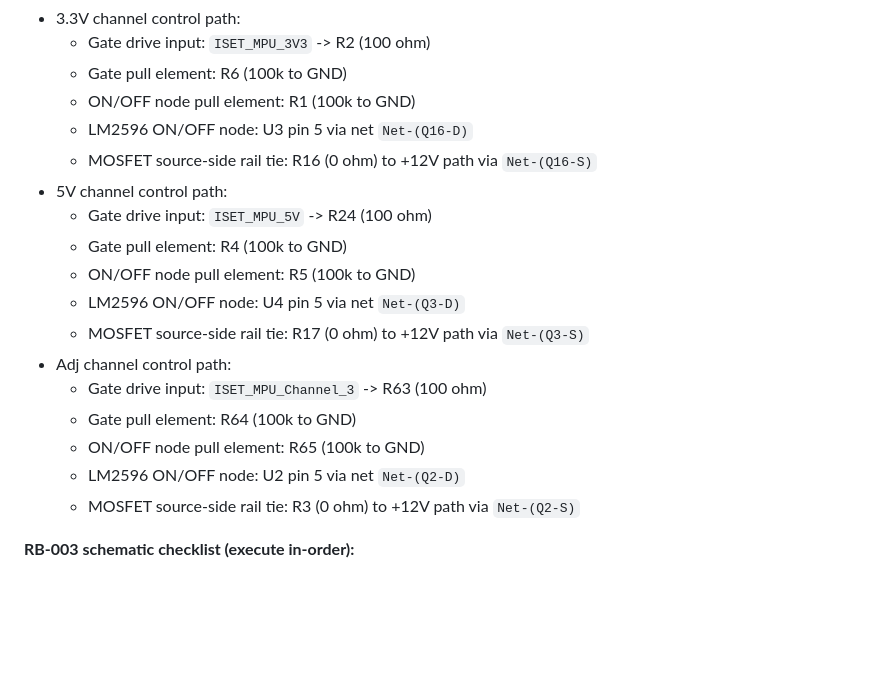
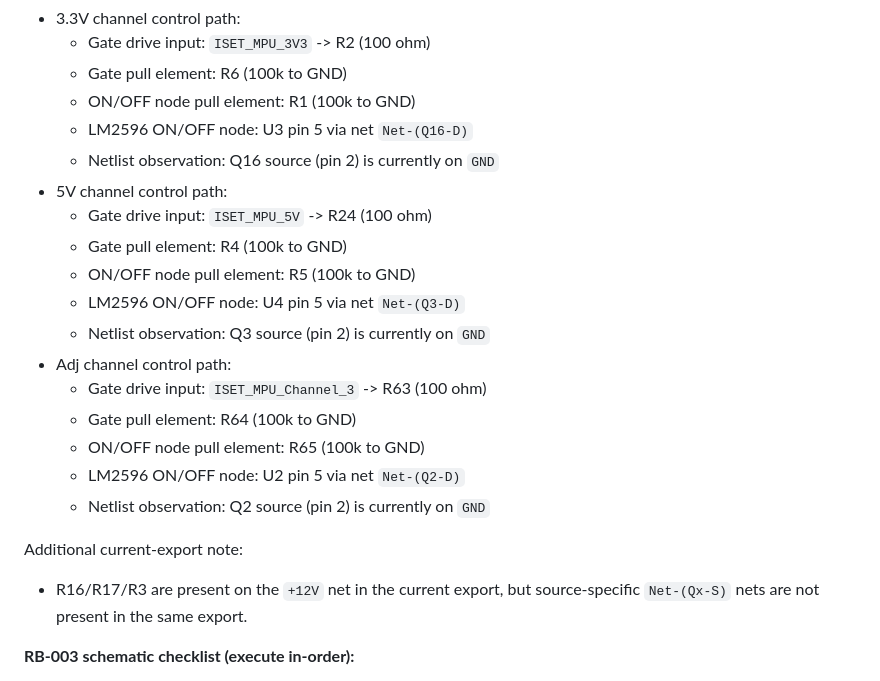
Before and after one commit to Phil-CIA/Development-Station-Power-Supply, a Markdown page: docs/PROJECT_SPLIT_ISSUES_AND_PRIORITIES.md, the part around the change. Rendered like a GitHub page; blank space fills up the shorter version.

```diff
--- a/docs/PROJECT_SPLIT_ISSUES_AND_PRIORITIES.md
+++ b/docs/PROJECT_SPLIT_ISSUES_AND_PRIORITIES.md
@@ -96,19 +96,22 @@ Each channel now uses two buffered sense paths combined through a BAT54C selecto
 	- Gate pull element: R6 (100k to GND)
 	- ON/OFF node pull element: R1 (100k to GND)
 	- LM2596 ON/OFF node: U3 pin 5 via net `Net-(Q16-D)`
-	- MOSFET source-side rail tie: R16 (0 ohm) to +12V path via `Net-(Q16-S)`
+	- Netlist observation: Q16 source (pin 2) is currently on `GND`
 - 5V channel control path:
 	- Gate drive input: `ISET_MPU_5V` -> R24 (100 ohm)
 	- Gate pull element: R4 (100k to GND)
 	- ON/OFF node pull element: R5 (100k to GND)
 	- LM2596 ON/OFF node: U4 pin 5 via net `Net-(Q3-D)`
-	- MOSFET source-side rail tie: R17 (0 ohm) to +12V path via `Net-(Q3-S)`
+	- Netlist observation: Q3 source (pin 2) is currently on `GND`
 - Adj channel control path:
 	- Gate drive input: `ISET_MPU_Channel_3` -> R63 (100 ohm)
 	- Gate pull element: R64 (100k to GND)
 	- ON/OFF node pull element: R65 (100k to GND)
 	- LM2596 ON/OFF node: U2 pin 5 via net `Net-(Q2-D)`
-	- MOSFET source-side rail tie: R3 (0 ohm) to +12V path via `Net-(Q2-S)`
+	- Netlist observation: Q2 source (pin 2) is currently on `GND`
+
+Additional current-export note:
+- R16/R17/R3 are present on the `+12V` net in the current export, but source-specific `Net-(Qx-S)` nets are not present in the same export.
 
 **RB-003 schematic checklist (execute in-order):**
 1. Confirm intended ON/OFF polarity and thresholds at the LM2596 pin for each channel.
```
Also changed, not shown: docs/DEV_STATION_HANDOFF_2026-05-19.md (+20 -0 lines).
